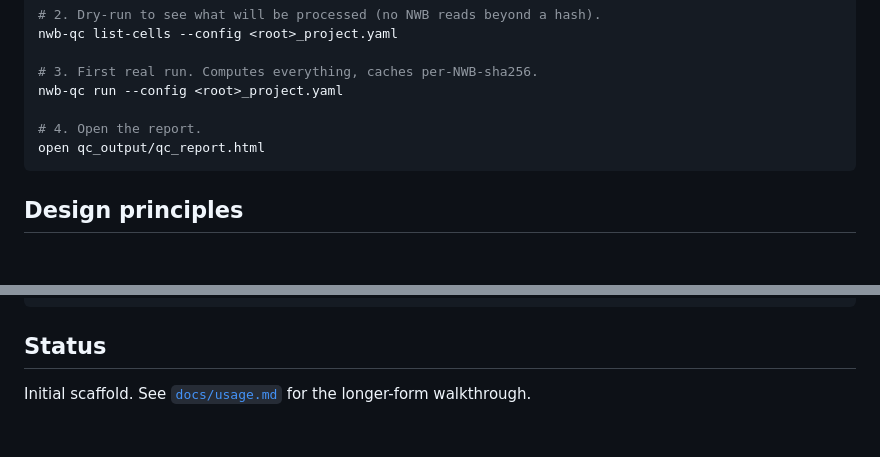
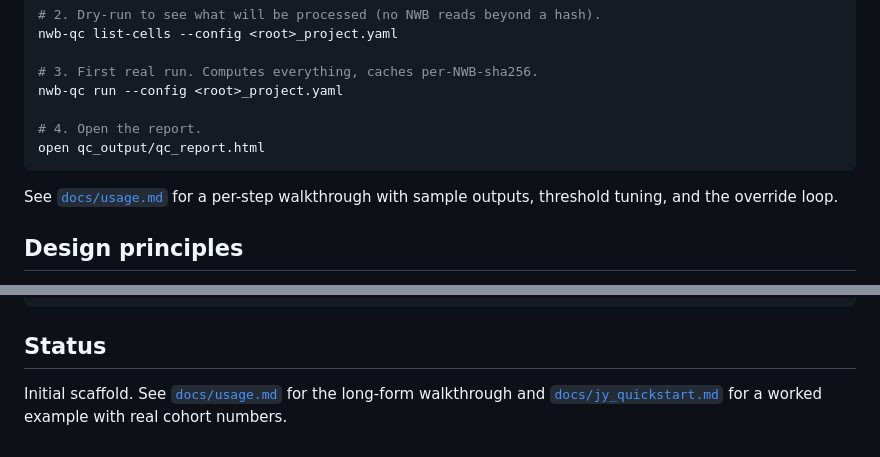
Before and after one commit to senscience/nwb-trace-qc, a Markdown page: README.md, 2 parts joined by grey strips. GitHub-like rendering; blank space fills up the shorter version.

````diff
--- a/README.md
+++ b/README.md
@@ -43,6 +43,8 @@ nwb-qc run --config <root>_project.yaml
 open qc_output/qc_report.html
 ```
 
+See [`docs/usage.md`](docs/usage.md) for a per-step walkthrough with sample outputs, threshold tuning, and the override loop.
+
 ## Design principles
 
 - **General**: every dataset-specific assumption (paths, filenames, stimulus protocol names, key columns, thresholds) lives in YAML. The same binary runs on any cohort.
@@ -77,4 +79,4 @@ docs/               longer-form usage docs
 
 ## Status
 
-Initial scaffold. See [`docs/usage.md`](docs/usage.md) for the longer-form walkthrough.
+Initial scaffold. See [`docs/usage.md`](docs/usage.md) for the long-form walkthrough and [`docs/jy_quickstart.md`](docs/jy_quickstart.md) for a worked example with real cohort numbers.
````
Also changed, not shown: docs/usage.md (added, +161 -0 lines).
